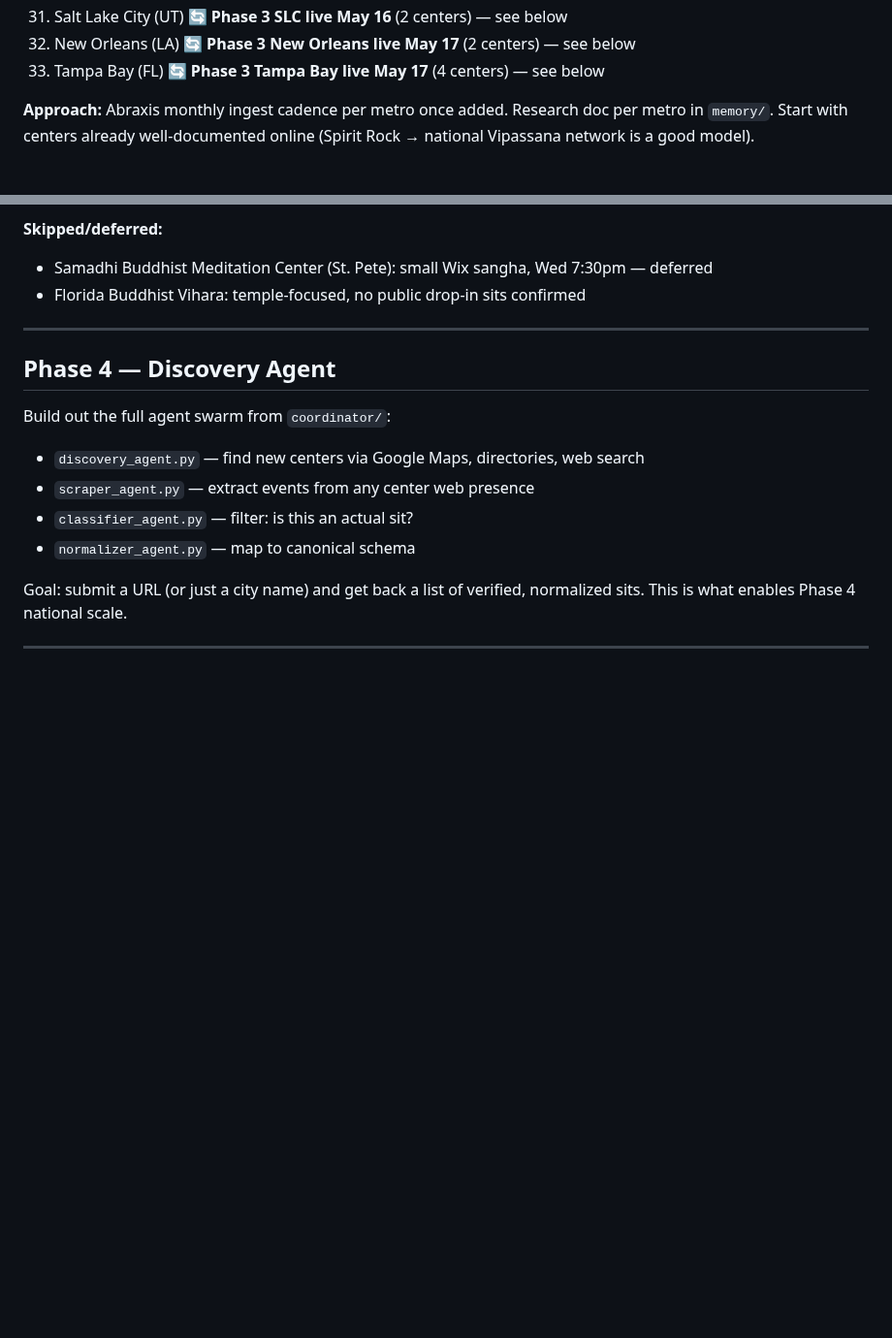
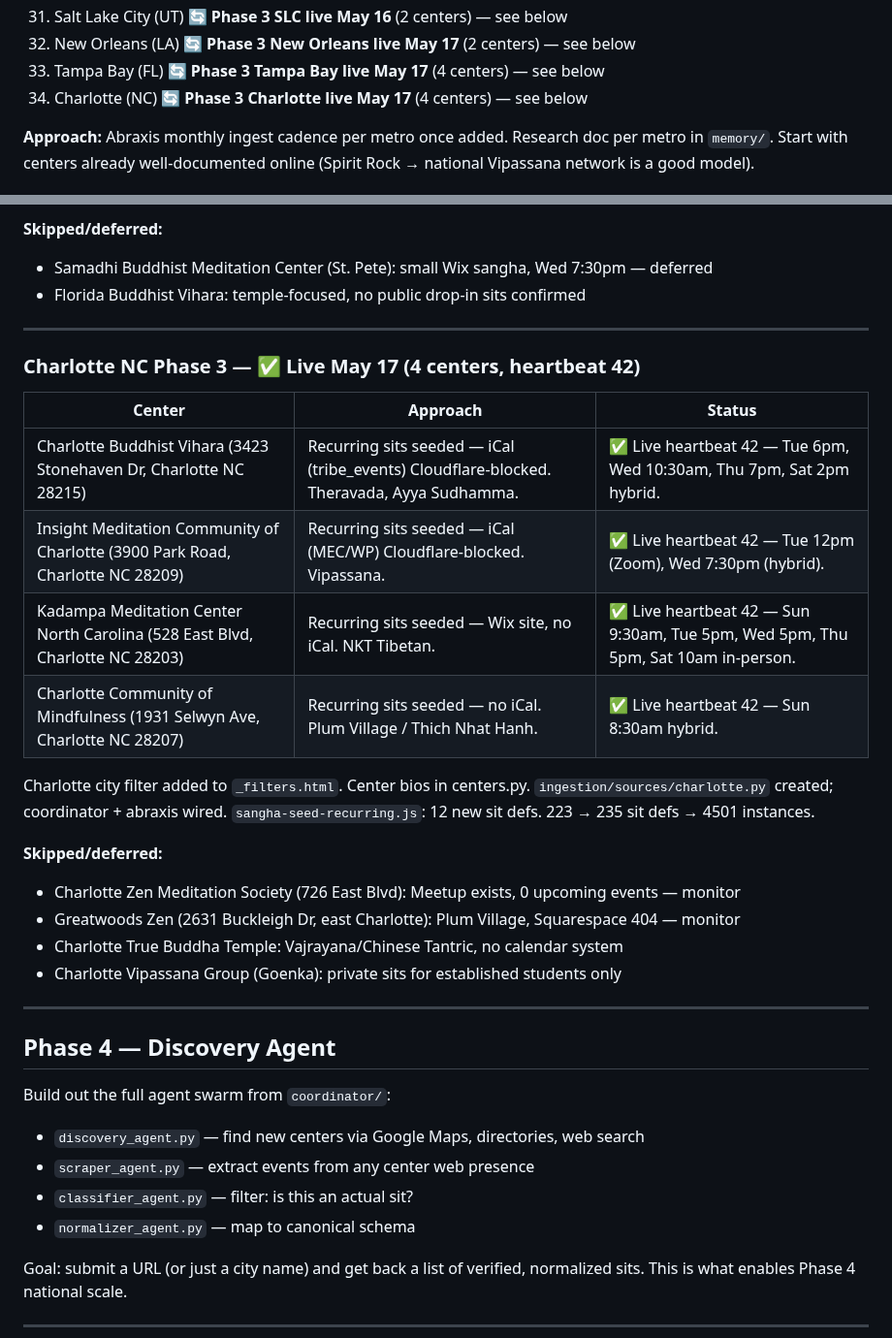
Before and after one commit to austinweisgrau/sanghacalendar, a Markdown page: ROADMAP.md, 2 parts joined by grey strips. Shown at 97% size. GitHub-like rendering; blank space fills up the shorter version.

Commit message:
Update ROADMAP.md with Charlotte NC Phase 3 entry
Co-Authored-By: Claude Sonnet 4.6 <noreply@anthropic.com>

```diff
--- a/ROADMAP.md
+++ b/ROADMAP.md
@@ -151,6 +151,7 @@ Candidate metros (rough priority):
 31. Salt Lake City (UT) 🔄 **Phase 3 SLC live May 16** (2 centers) — see below
 32. New Orleans (LA) 🔄 **Phase 3 New Orleans live May 17** (2 centers) — see below
 33. Tampa Bay (FL) 🔄 **Phase 3 Tampa Bay live May 17** (4 centers) — see below
+34. Charlotte (NC) 🔄 **Phase 3 Charlotte live May 17** (4 centers) — see below
 
 **Approach:** Abraxis monthly ingest cadence per metro once added. Research doc per metro in `memory/`. Start with centers already well-documented online (Spirit Rock → national Vipassana network is a good model).
 
@@ -1047,6 +1048,27 @@ Center bios in centers.py; `ingestion/sources/tampa.py` created with CENTERS + R
 
 ---
 
+### Charlotte NC Phase 3 — ✅ Live May 17 (4 centers, heartbeat 42)
+
+| Center | Approach | Status |
+|--------|----------|--------|
+| Charlotte Buddhist Vihara (3423 Stonehaven Dr, Charlotte NC 28215) | Recurring sits seeded — iCal (tribe_events) Cloudflare-blocked. Theravada, Ayya Sudhamma. | ✅ Live heartbeat 42 — Tue 6pm, Wed 10:30am, Thu 7pm, Sat 2pm hybrid. |
+| Insight Meditation Community of Charlotte (3900 Park Road, Charlotte NC 28209) | Recurring sits seeded — iCal (MEC/WP) Cloudflare-blocked. Vipassana. | ✅ Live heartbeat 42 — Tue 12pm (Zoom), Wed 7:30pm (hybrid). |
+| Kadampa Meditation Center North Carolina (528 East Blvd, Charlotte NC 28203) | Recurring sits seeded — Wix site, no iCal. NKT Tibetan. | ✅ Live heartbeat 42 — Sun 9:30am, Tue 5pm, Wed 5pm, Thu 5pm, Sat 10am in-person. |
+| Charlotte Community of Mindfulness (1931 Selwyn Ave, Charlotte NC 28207) | Recurring sits seeded — no iCal. Plum Village / Thich Nhat Hanh. | ✅ Live heartbeat 42 — Sun 8:30am hybrid. |
+
+Charlotte city filter added to `_filters.html`. Center bios in centers.py.
+`ingestion/sources/charlotte.py` created; coordinator + abraxis wired.
+`sangha-seed-recurring.js`: 12 new sit defs. 223 → 235 sit defs → 4501 instances.
+
+**Skipped/deferred:**
+- Charlotte Zen Meditation Society (726 East Blvd): Meetup exists, 0 upcoming events — monitor
+- Greatwoods Zen (2631 Buckleigh Dr, east Charlotte): Plum Village, Squarespace 404 — monitor
+- Charlotte True Buddha Temple: Vajrayana/Chinese Tantric, no calendar system
+- Charlotte Vipassana Group (Goenka): private sits for established students only
+
+---
+
 ## Phase 4 — Discovery Agent
 
 Build out the full agent swarm from `coordinator/`:
```
